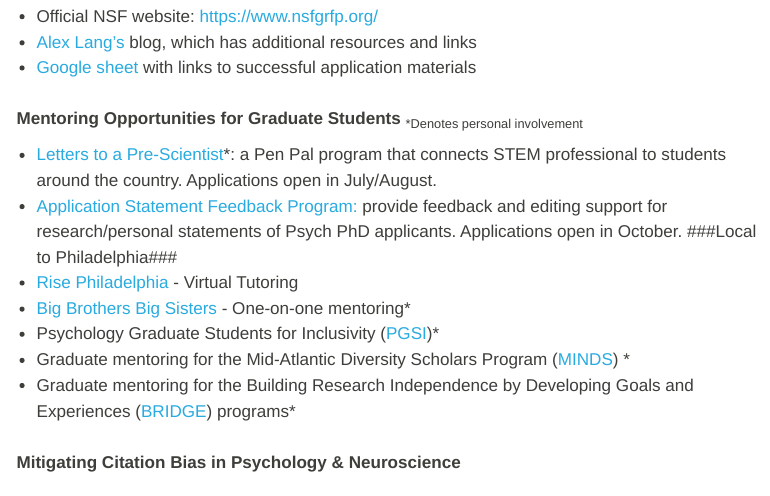
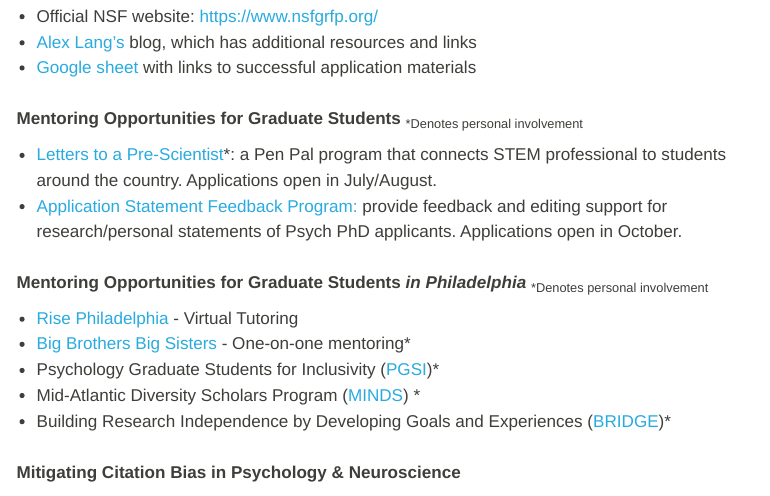
Before and after one commit to allisonlanger/allisonlanger.github.io, a Quarto document (resources.qmd): the page in a window 1100 px wide, from 220 px down. Rendered offline with R 4.5, knitr and Pandoc in place of Quarto, with nearby package versions; menus at the side of the page are left out.

Commit message:
resources formatting update

```diff
--- a/resources.qmd
+++ b/resources.qmd
@@ -17,17 +18,18 @@
 -   [Alex Lang's](https://www.alexhunterlang.com/nsf-fellowship) blog, which has additional resources and links
 -   [Google sheet](https://docs.google.com/spreadsheets/d/1xoezGhbtcpg3BvNdag2F5dTQM-Xl2EELUgAfG1eUg0s/edit?gid=0#gid=0) with links to successful application materials
 
-<br>**Mentoring Opportunities for Graduate Students**
-~\*Denotes personal involvement~
+<br>**Mentoring Opportunities for Graduate Students** ~\*Denotes personal involvement~
 
 -   [Letters to a Pre-Scientist](https://prescientist.org/)\*: a Pen Pal program that connects STEM professional to students around the country. Applications open in July/August.
 -   [Application Statement Feedback Program:](https://www.asfp.io/) provide feedback and editing support for research/personal statements of Psych PhD applicants. Applications open in October.
-###Local to Philadelphia###
+
+<br>**Mentoring Opportunities for Graduate Students *in Philadelphia*** ~\*Denotes personal involvement~
+
 -   [Rise Philadelphia](https://www.risephiladelphia.com/) - Virtual Tutoring
 -   [Big Brothers Big Sisters](https://www.independencebigs.org/) - One-on-one mentoring\*
 -   Psychology Graduate Students for Inclusivity ([PGSI](https://liberalarts.temple.edu/academics/departments-and-programs/psychology/diversity))\*
--   Graduate mentoring for the Mid-Atlantic Diversity Scholars Program ([MINDS](https://sites.temple.edu/minds/)) \*
--   Graduate mentoring for the Building Research Independence by Developing Goals and Experiences ([BRIDGE](https://sites.temple.edu/bridge/)) programs\*
+-   Mid-Atlantic Diversity Scholars Program ([MINDS](https://sites.temple.edu/minds/)) \*
+-   Building Research Independence by Developing Goals and Experiences ([BRIDGE](https://sites.temple.edu/bridge/))\*
 
 <br>**Mitigating Citation Bias in Psychology & Neuroscience**
 
```
Also changed, not shown: docs/search.json, resources.qmd (1 more changed lines), 5 other files.
